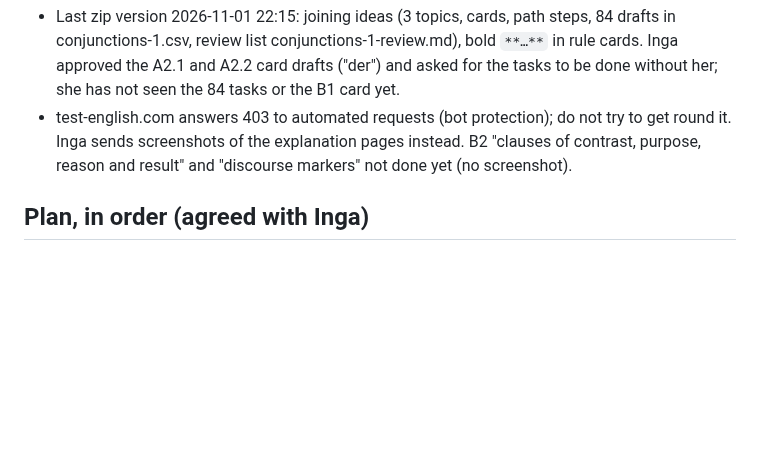
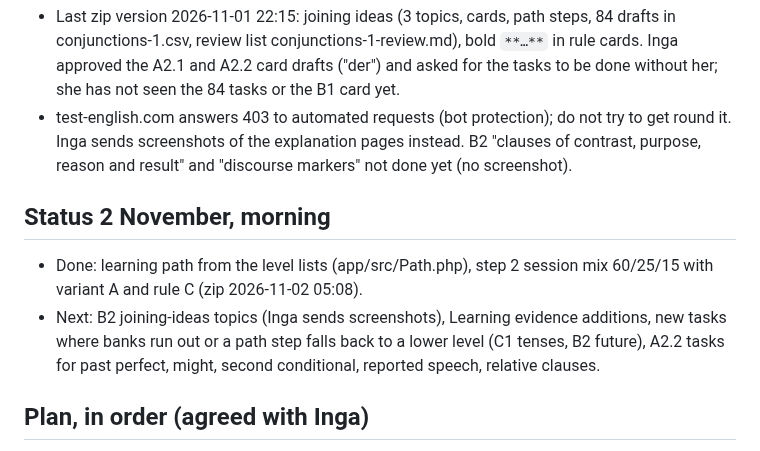
Before and after one commit to inga-cmyk/englishfever, a Markdown page: docs/NEXT-SESSION.md, the part around the change. Drawn GitHub-style; blank space fills up the shorter version.

Commit message:
Handover: status after step 2
Co-Authored-By: Claude Opus 5.5 <noreply@anthropic.com>
Claude-Session: https://claude.ai/code/session_01KgeRbPLV8oxWDH13RCeXSS

```diff
--- a/docs/NEXT-SESSION.md
+++ b/docs/NEXT-SESSION.md
@@ -35,6 +35,10 @@ and the top of `docs/CHANGELOG-practice-app.md`. Reply to Inga in Latvian.
   screenshots of the explanation pages instead. B2 "clauses of contrast, purpose, reason and result" and
   "discourse markers" not done yet (no screenshot).
 
+## Status 2 November, morning
+- Done: learning path from the level lists (app/src/Path.php), step 2 session mix 60/25/15 with variant A and rule C (zip 2026-11-02 05:08).
+- Next: B2 joining-ideas topics (Inga sends screenshots), Learning evidence additions, new tasks where banks run out or a path step falls back to a lower level (C1 tenses, B2 future), A2.2 tasks for past perfect, might, second conditional, reported speech, relative clauses.
+
 ## Plan, in order (agreed with Inga)
 1. Done: research data step 1 (exposure, served_why, lang, feedback time, app version per answer; test accounts).
    Inga still has to mark "Fox" as a test account after uploading.
```
